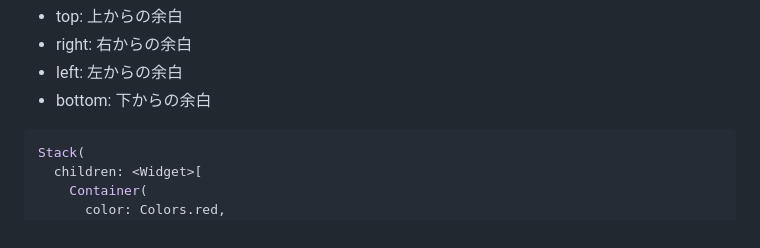
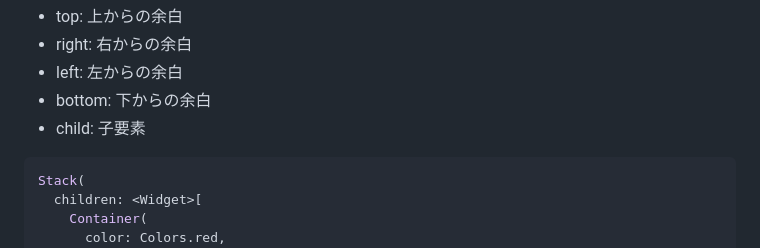
Before and after one commit to visionary-japan/flutter_tutorial, a Markdown page: books/flutter_playground/section2.md, the part around the change. GitHub-like rendering.

Commit message:
section2 positionedについて修正

````diff
--- a/books/flutter_playground/section2.md
+++ b/books/flutter_playground/section2.md
@@ -337,6 +337,7 @@ Row(
 - right: 右からの余白
 - left: 左からの余白
 - bottom: 下からの余白
+- child: 子要素
 
 ```dart
 Stack(
````
